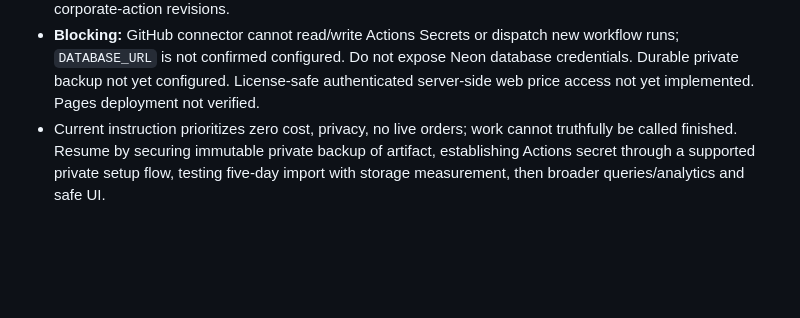
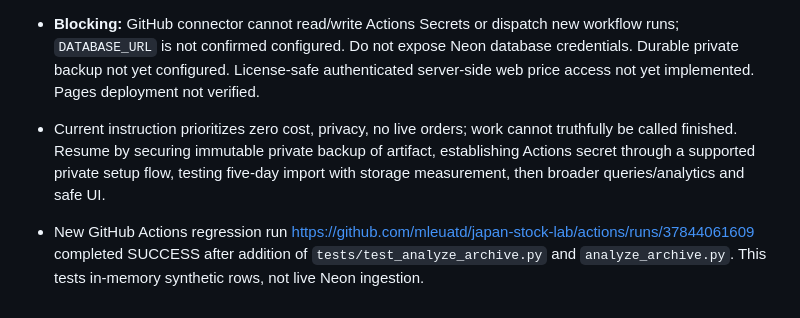
Before and after one commit to mleuatd/japan-stock-lab, a Markdown page: docs/HANDOFF.md, the part around the change. GitHub-like rendering; blank space fills up the shorter version.

Commit message:
Record passing ranking regression CI result

```diff
--- a/docs/HANDOFF.md
+++ b/docs/HANDOFF.md
@@ -68,3 +68,5 @@ Repository: mleuatd/japan-stock-lab (main). Do not modify mleuatd/dtx-drum-flow.
 - Added `analyze_archive.py` for local/private offline TOP30 and streak analysis from source gzip files. Provisional archive-local calculation reached 2025-06-25 with 30 top entries and maximum ending streak 3; this is NOT verified for split adjustments, missing sessions, exchange membership, survivorship, or future corporate-action revisions.
 - **Blocking:** GitHub connector cannot read/write Actions Secrets or dispatch new workflow runs; `DATABASE_URL` is not confirmed configured. Do not expose Neon database credentials. Durable private backup not yet configured. License-safe authenticated server-side web price access not yet implemented. Pages deployment not verified.
 - Current instruction prioritizes zero cost, privacy, no live orders; work cannot truthfully be called finished. Resume by securing immutable private backup of artifact, establishing Actions secret through a supported private setup flow, testing five-day import with storage measurement, then broader queries/analytics and safe UI.
+
+- New GitHub Actions regression run https://github.com/mleuatd/japan-stock-lab/actions/runs/37844061609 completed SUCCESS after addition of `tests/test_analyze_archive.py` and `analyze_archive.py`. This tests in-memory synthetic rows, not live Neon ingestion.
```
